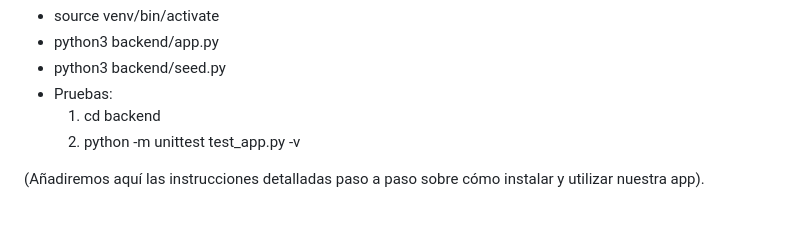
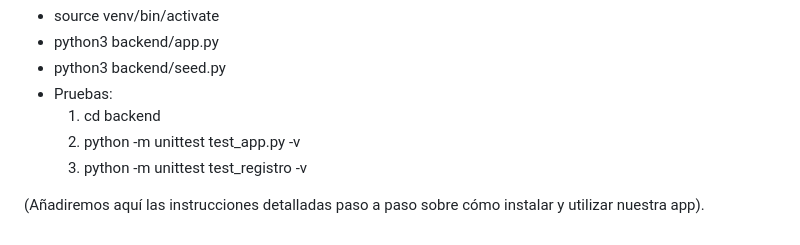
Before and after one commit to acueva03/PROYECTO-APP-SALUD, a Markdown page: README.md, the part around the change. Drawn GitHub-style.

```diff
--- a/README.md
+++ b/README.md
@@ -59,5 +59,6 @@ Para ejecutar el código Python que da el enlace a la web con Flask, en la termi
 * Pruebas:
      1. cd backend
      2. python -m unittest test_app.py -v
+     3. python -m unittest test_registro -v
 
 (Añadiremos aquí las instrucciones detalladas paso a paso sobre cómo instalar y utilizar nuestra app).
```
